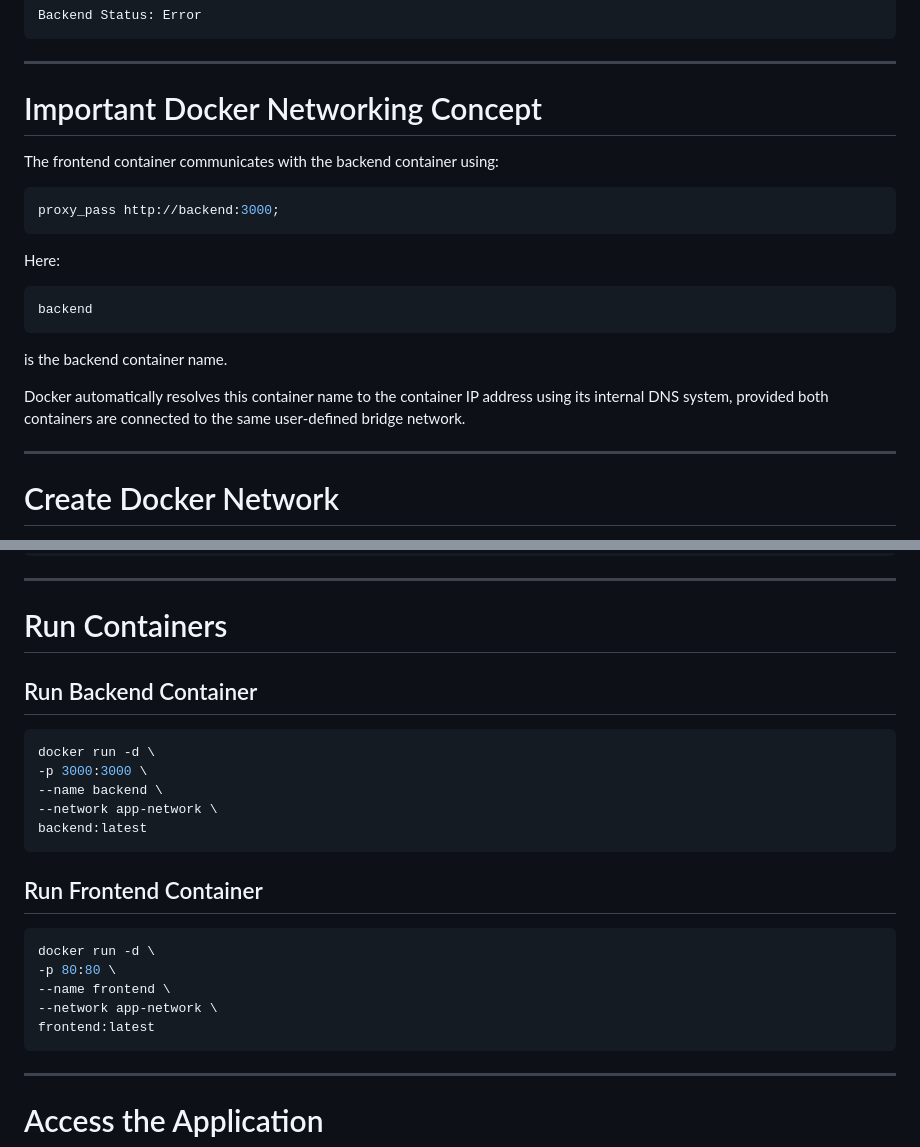
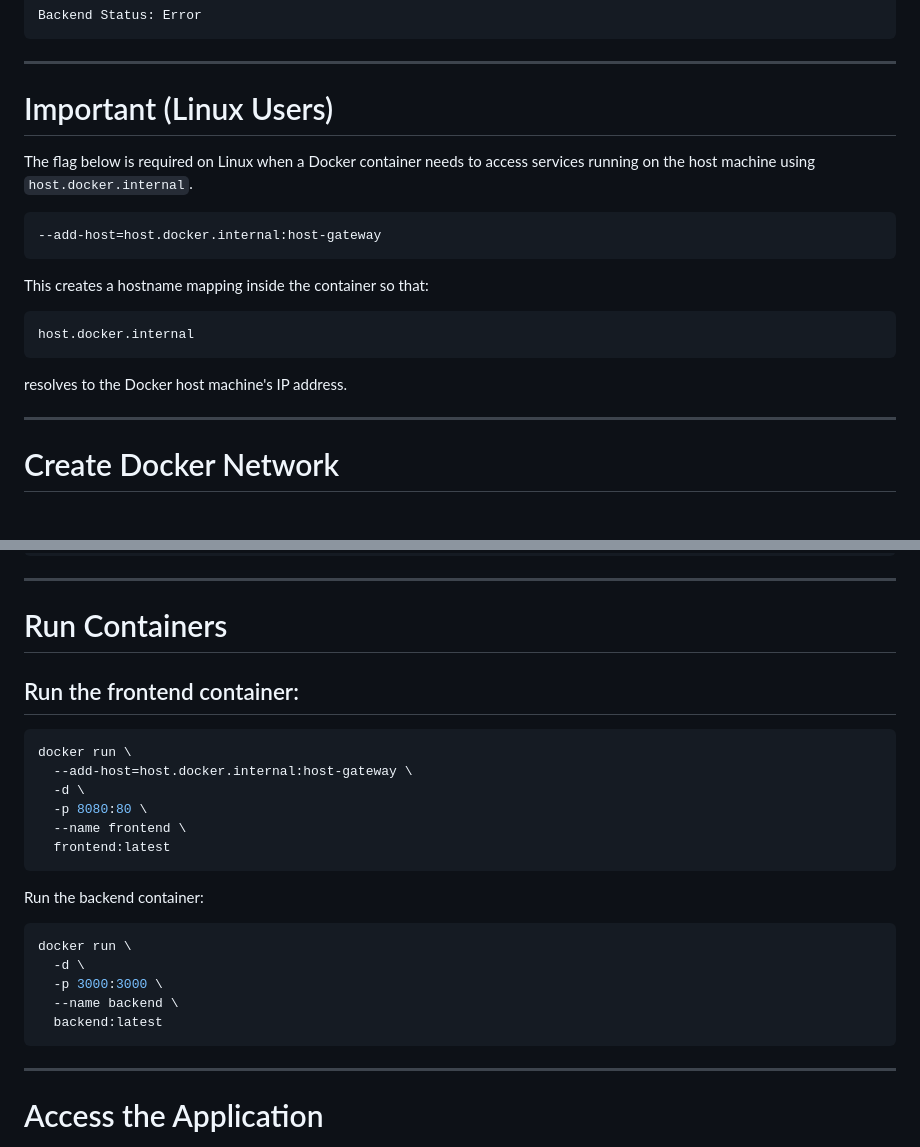
Before and after one commit to HumayunChaudhary/containerized_web_app, a Markdown page: README.md, 2 parts joined by grey strips. Drawn GitHub-style.

````diff
--- a/README.md
+++ b/README.md
@@ -97,23 +97,20 @@ Backend Status: Error
 
 ---
 
-# Important Docker Networking Concept
+# Important (Linux Users)
+ The flag below is required on Linux when a Docker container needs to access services running on the host machine using `host.docker.internal`.
 
-The frontend container communicates with the backend container using:
+ ```bash
+ --add-host=host.docker.internal:host-gateway
+ ```
 
-```nginx
-proxy_pass http://backend:3000;
-```
+ This creates a hostname mapping inside the container so that:
 
-Here:
+ ```text
+ host.docker.internal
+ ```
 
-```text
-backend
-```
-
-is the backend container name.
-
-Docker automatically resolves this container name to the container IP address using its internal DNS system, provided both containers are connected to the same user-defined bridge network.
+ resolves to the Docker host machine's IP address.
 
 ---
 
@@ -146,27 +143,26 @@ docker build -t frontend:latest .
 ---
 
 # Run Containers
+## Run the frontend container:
 
-## Run Backend Container
+ ```bash
+ docker run \
+   --add-host=host.docker.internal:host-gateway \
+   -d \
+   -p 8080:80 \
+   --name frontend \
+   frontend:latest
+ ```
 
-```bash
-docker run -d \
--p 3000:3000 \
---name backend \
---network app-network \
-backend:latest
-```
+ Run the backend container:
 
-## Run Frontend Container
-
-```bash
-docker run -d \
--p 80:80 \
---name frontend \
---network app-network \
-frontend:latest
-```
-
+ ```bash
+ docker run \
+   -d \
+   -p 3000:3000 \
+   --name backend \
+   backend:latest
+ ```
 ---
 
 # Access the Application
````
